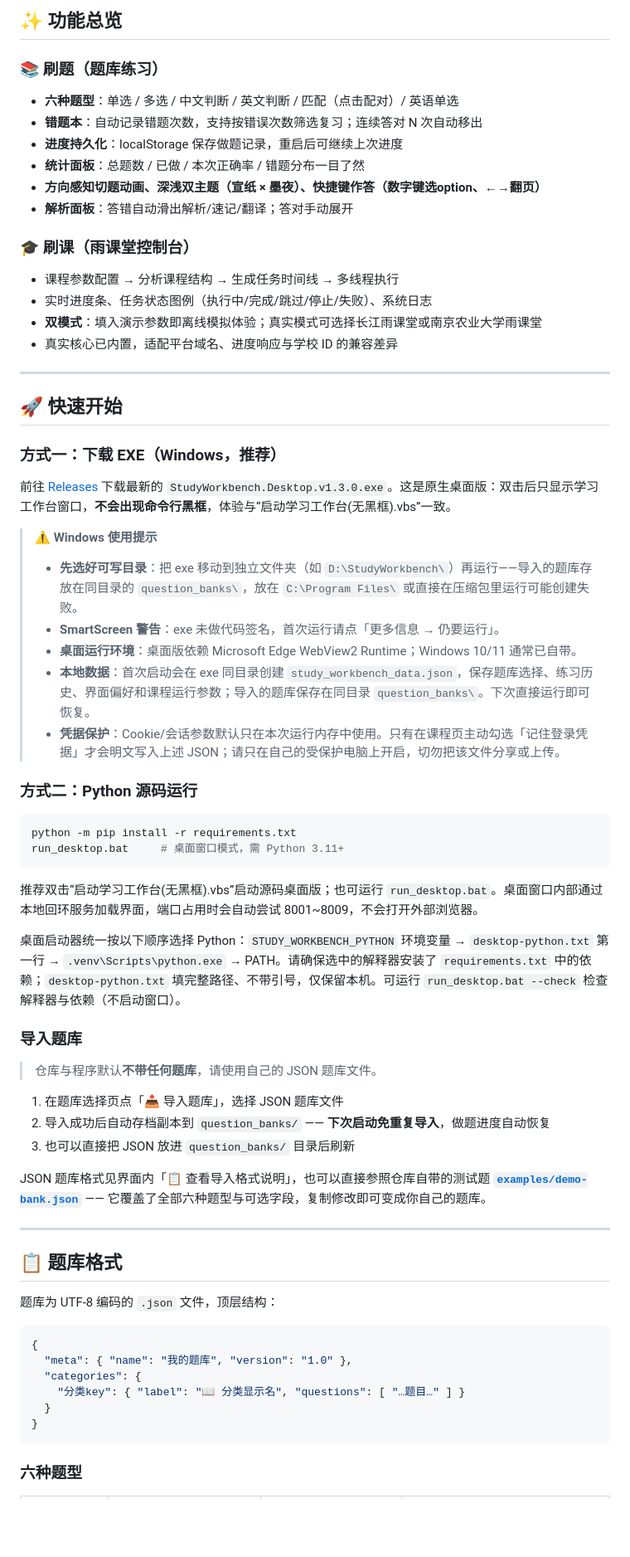
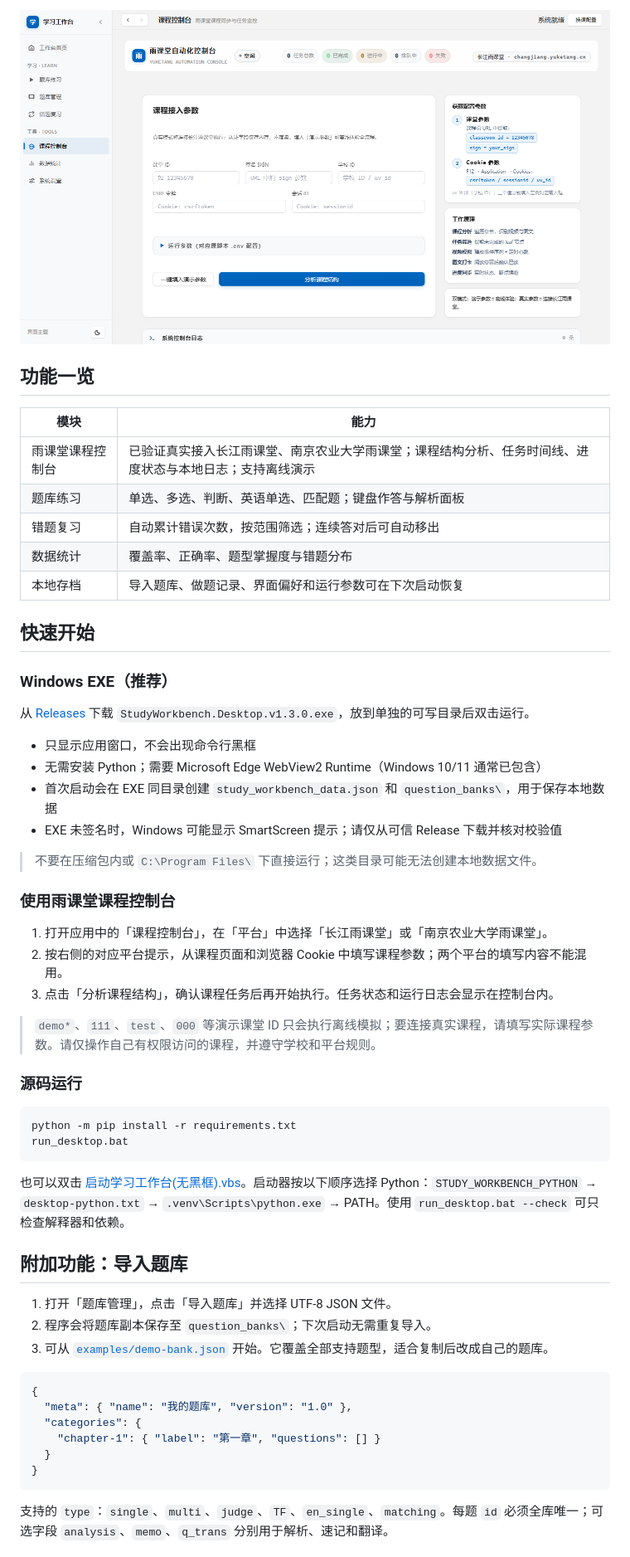
Before and after one commit to Snow-Scenic/study-workbench, a Markdown page: README.md, the part around one of its changes. Shown at 83% size. Rendered like a GitHub page; blank space fills up the shorter version.

Commit message:
docs: prioritize verified Yuketang access

````diff
--- a/README.md
+++ b/README.md
@@ -12,68 +12,60 @@
 
-## ✨ 功能总览
+![雨课堂课程控制台参数配置](docs/screenshots/yuketang-config.png)
 
-### 📚 刷题（题库练习）
-- **六种题型**：单选 / 多选 / 中文判断 / 英文判断 / 匹配（点击配对）/ 英语单选
-- **错题本**：自动记录错题次数，支持按错误次数筛选复习；连续答对 N 次自动移出
-- **进度持久化**：localStorage 保存做题记录，重启后可继续上次进度
-- **统计面板**：总题数 / 已做 / 本次正确率 / 错题分布一目了然
-- **方向感知切题动画、深浅双主题（宣纸 × 墨夜）、快捷键作答（数字键选option、←→翻页）**
-- **解析面板**：答错自动滑出解析/速记/翻译；答对手动展开
+## 功能一览
 
-### 🎓 刷课（雨课堂控制台）
-- 课程参数配置 → 分析课程结构 → 生成任务时间线 → 多线程执行
-- 实时进度条、任务状态图例（执行中/完成/跳过/停止/失败）、系统日志
-- **双模式**：填入演示参数即离线模拟体验；真实模式可选择长江雨课堂或南京农业大学雨课堂
-- 真实核心已内置，适配平台域名、进度响应与学校 ID 的兼容差异
+| 模块 | 能力 |
+| --- | --- |
+| 雨课堂课程控制台 | 已验证真实接入长江雨课堂、南京农业大学雨课堂；课程结构分析、任务时间线、进度状态与本地日志；支持离线演示 |
+| 题库练习 | 单选、多选、判断、英语单选、匹配题；键盘作答与解析面板 |
+| 错题复习 | 自动累计错误次数，按范围筛选；连续答对后可自动移出 |
+| 数据统计 | 覆盖率、正确率、题型掌握度与错题分布 |
+| 本地存档 | 导入题库、做题记录、界面偏好和运行参数可在下次启动恢复 |
 
----
+## 快速开始
 
-## 🚀 快速开始
+### Windows EXE（推荐）
 
-### 方式一：下载 EXE（Windows，推荐）
+从 [Releases](../../releases) 下载 `StudyWorkbench.Desktop.v1.3.0.exe`，放到单独的可写目录后双击运行。
 
-前往 [Releases](../../releases) 下载最新的 `StudyWorkbench.Desktop.v1.3.0.exe`。这是原生桌面版：双击后只显示学习工作台窗口，**不会出现命令行黑框**，体验与“启动学习工作台(无黑框).vbs”一致。
+- 只显示应用窗口，不会出现命令行黑框
+- 无需安装 Python；需要 Microsoft Edge WebView2 Runtime（Windows 10/11 通常已包含）
+- 首次启动会在 EXE 同目录创建 `study_workbench_data.json` 和 `question_banks\`，用于保存本地数据
+- EXE 未签名时，Windows 可能显示 SmartScreen 提示；请仅从可信 Release 下载并核对校验值
 
-> **⚠️ Windows 使用提示**
-> - **先选好可写目录**：把 exe 移动到独立文件夹（如 `D:\StudyWorkbench\`）再运行——导入的题库存放在同目录的 `question_banks\`，放在 `C:\Program Files\` 或直接在压缩包里运行可能创建失败。
-> - **SmartScreen 警告**：exe 未做代码签名，首次运行请点「更多信息 → 仍要运行」。
-> - **桌面运行环境**：桌面版依赖 Microsoft Edge WebView2 Runtime；Windows 10/11 通常已自带。
-> - **本地数据**：首次启动会在 exe 同目录创建 `study_workbench_data.json`，保存题库选择、练习历史、界面偏好和课程运行参数；导入的题库保存在同目录 `question_banks\`。下次直接运行即可恢复。
-> - **凭据保护**：Cookie/会话参数默认只在本次运行内存中使用。只有在课程页主动勾选「记住登录凭据」才会明文写入上述 JSON；请只在自己的受保护电脑上开启，切勿把该文件分享或上传。
+> 不要在压缩包内或 `C:\Program Files\` 下直接运行；这类目录可能无法创建本地数据文件。
 
-### 方式二：Python 源码运行
-```bash
+### 使用雨课堂课程控制台
+
+1. 打开应用中的「课程控制台」，在「平台」中选择「长江雨课堂」或「南京农业大学雨课堂」。
+2. 按右侧的对应平台提示，从课程页面和浏览器 Cookie 中填写课程参数；两个平台的填写内容不能混用。
+3. 点击「分析课程结构」，确认课程任务后再开始执行。任务状态和运行日志会显示在控制台内。
+
+> `demo*`、`111`、`test`、`000` 等演示课堂 ID 只会执行离线模拟；要连接真实课程，请填写实际课程参数。请仅操作自己有权限访问的课程，并遵守学校和平台规则。
+
+### 源码运行
+
+```powershell
 python -m pip install -r requirements.txt
-run_desktop.bat     # 桌面窗口模式，需 Python 3.11+
+run_desktop.bat
 ```
 
-推荐双击“启动学习工作台(无黑框).vbs”启动源码桌面版；也可运行 `run_desktop.bat`。桌面窗口内部通过本地回环服务加载界面，端口占用时会自动尝试 8001~8009，不会打开外部浏览器。
+也可以双击 [启动学习工作台(无黑框).vbs](启动学习工作台(无黑框).vbs)。启动器按以下顺序选择 Python：`STUDY_WORKBENCH_PYTHON` → `desktop-python.txt` → `.venv\Scripts\python.exe` → PATH。使用 `run_desktop.bat --check` 可只检查解释器和依赖。
 
-桌面启动器统一按以下顺序选择 Python：`STUDY_WORKBENCH_PYTHON` 环境变量 → `desktop-python.txt` 第一行 → `.venv\Scripts\python.exe` → PATH。请确保选中的解释器安装了 `requirements.txt` 中的依赖；`desktop-python.txt` 填完整路径、不带引号，仅保留本机。可运行 `run_desktop.bat --check` 检查解释器与依赖（不启动窗口）。
+## 附加功能：导入题库
 
-### 导入题库
-> 仓库与程序默认**不带任何题库**，请使用自己的 JSON 题库文件。
-
-1. 在题库选择页点「📥 导入题库」，选择 JSON 题库文件
-2. 导入成功后自动存档副本到 `question_banks/` —— **下次启动免重复导入**，做题进度自动恢复
-3. 也可以直接把 JSON 放进 `question_banks/` 目录后刷新
-
-JSON 题库格式见界面内「📋 查看导入格式说明」，也可以直接参照仓库自带的测试题 **[`examples/demo-bank.json`](examples/demo-bank.json)** —— 它覆盖了全部六种题型与可选字段，复制修改即可变成你自己的题库。
-
----
-
-## 📋 题库格式
-
-题库为 UTF-8 编码的 `.json` 文件，顶层结构：
+1. 打开「题库管理」，点击「导入题库」并选择 UTF-8 JSON 文件。
+2. 程序会将题库副本保存至 `question_banks\`；下次启动无需重复导入。
+3. 可从 [`examples/demo-bank.json`](examples/demo-bank.json) 开始。它覆盖全部支持题型，适合复制后改成自己的题库。
 
 ```json
 {
   "meta": { "name": "我的题库", "version": "1.0" },
   "categories": {
-    "分类key": { "label": "📖 分类显示名", "questions": [ "…题目…" ] }
+    "chapter-1": { "label": "第一章", "questions": [] }
   }
 }
 ```
 
-### 六种题型
+支持的 `type`：`single`、`multi`、`judge`、`TF`、`en_single`、`matching`。每题 `id` 必须全库唯一；可选字段 `analysis`、`memo`、`q_trans` 分别用于解析、速记和翻译。
 
````
Also changed, not shown: other parts of README.md (+44 -100 lines), README.en.md (+67 -111 lines).
